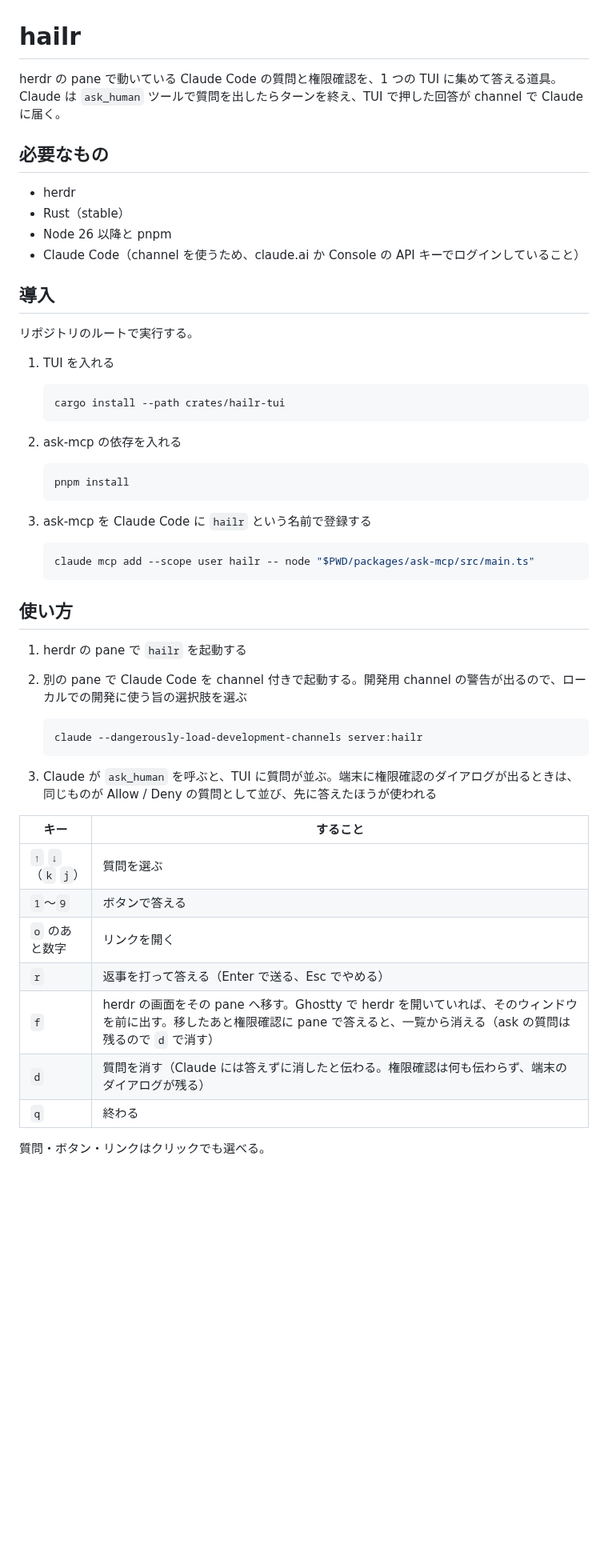
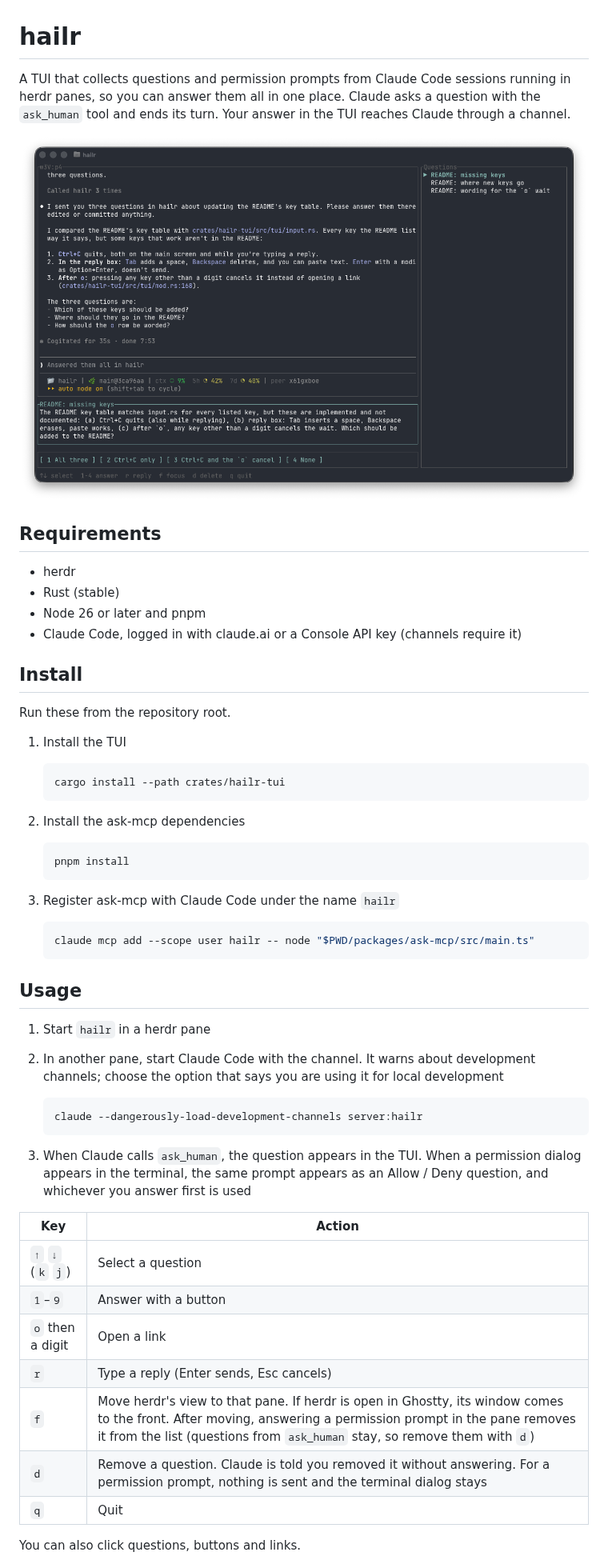
Before and after one commit to mosmos21/hailr, a Markdown page: README.md, the part around one of its changes. Shown at 80% size. Drawn GitHub-style; pictures changed too: docs/screenshot.png (added); blank space fills up the shorter version.

Commit message:
docs: README を英語にし、画面のスクリーンショットを載せる
Co-Authored-By: Claude Opus 5.5 <noreply@anthropic.com>

````diff
--- a/README.md
+++ b/README.md
@@ -1,57 +1,59 @@
 # hailr
 
-herdr の pane で動いている Claude Code の質問と権限確認を、1 つの TUI に集めて答える道具。
-Claude は `ask_human` ツールで質問を出したらターンを終え、TUI で押した回答が channel で Claude に届く。
+A TUI that collects questions and permission prompts from Claude Code sessions running in herdr panes, so you can answer them all in one place.
+Claude asks a question with the `ask_human` tool and ends its turn. Your answer in the TUI reaches Claude through a channel.
 
-## 必要なもの
+![hailr showing a Claude Code pane and its questions](docs/screenshot.png)
+
+## Requirements
 
 - herdr
-- Rust（stable）
-- Node 26 以降と pnpm
-- Claude Code（channel を使うため、claude.ai か Console の API キーでログインしていること）
+- Rust (stable)
+- Node 26 or later and pnpm
+- Claude Code, logged in with claude.ai or a Console API key (channels require it)
 
-## 導入
+## Install
 
-リポジトリのルートで実行する。
+Run these from the repository root.
 
-1. TUI を入れる
+1. Install the TUI
 
    ```sh
    cargo install --path crates/hailr-tui
    ```
 
-2. ask-mcp の依存を入れる
+2. Install the ask-mcp dependencies
 
    ```sh
    pnpm install
    ```
 
-3. ask-mcp を Claude Code に `hailr` という名前で登録する
+3. Register ask-mcp with Claude Code under the name `hailr`
 
    ```sh
    claude mcp add --scope user hailr -- node "$PWD/packages/ask-mcp/src/main.ts"
    ```
 
-## 使い方
+## Usage
 
-1. herdr の pane で `hailr` を起動する
-2. 別の pane で Claude Code を channel 付きで起動する。開発用 channel の警告が出るので、ローカルでの開発に使う旨の選択肢を選ぶ
+1. Start `hailr` in a herdr pane
+2. In another pane, start Claude Code with the channel. It warns about development channels; choose the option that says you are using it for local development
 
    ```sh
    claude --dangerously-load-development-channels server:hailr
    ```
 
-3. Claude が `ask_human` を呼ぶと、TUI に質問が並ぶ。端末に権限確認のダイアログが出るときは、同じものが Allow / Deny の質問として並び、先に答えたほうが使われる
+3. When Claude calls `ask_human`, the question appears in the TUI. When a permission dialog appears in the terminal, the same prompt appears as an Allow / Deny question, and whichever you answer first is used
 
-| キー | すること |
+| Key | Action |
 |---|---|
-| `↑` `↓`（`k` `j`） | 質問を選ぶ |
-| `1`〜`9` | ボタンで答える |
-| `o` のあと数字 | リンクを開く |
-| `r` | 返事を打って答える（Enter で送る、Esc でやめる） |
-| `f` | herdr の画面をその pane へ移す。Ghostty で herdr を開いていれば、そのウィンドウを前に出す。移したあと権限確認に pane で答えると、一覧から消える（ask の質問は残るので `d` で消す） |
-| `d` | 質問を消す（Claude には答えずに消したと伝わる。権限確認は何も伝わらず、端末のダイアログが残る） |
-| `q` | 終わる |
+| `↑` `↓` (`k` `j`) | Select a question |
+| `1`–`9` | Answer with a button |
+| `o` then a digit | Open a link |
+| `r` | Type a reply (Enter sends, Esc cancels) |
+| `f` | Move herdr's view to that pane. If herdr is open in Ghostty, its window comes to the front. After moving, answering a permission prompt in the pane removes it from the list (questions from `ask_human` stay, so remove them with `d`) |
+| `d` | Remove a question. Claude is told you removed it without answering. For a permission prompt, nothing is sent and the terminal dialog stays |
+| `q` | Quit |
 
-質問・ボタン・リンクはクリックでも選べる。
+You can also click questions, buttons and links.
 
````
Also changed, not shown: other parts of README.md (+10 -12 lines).
